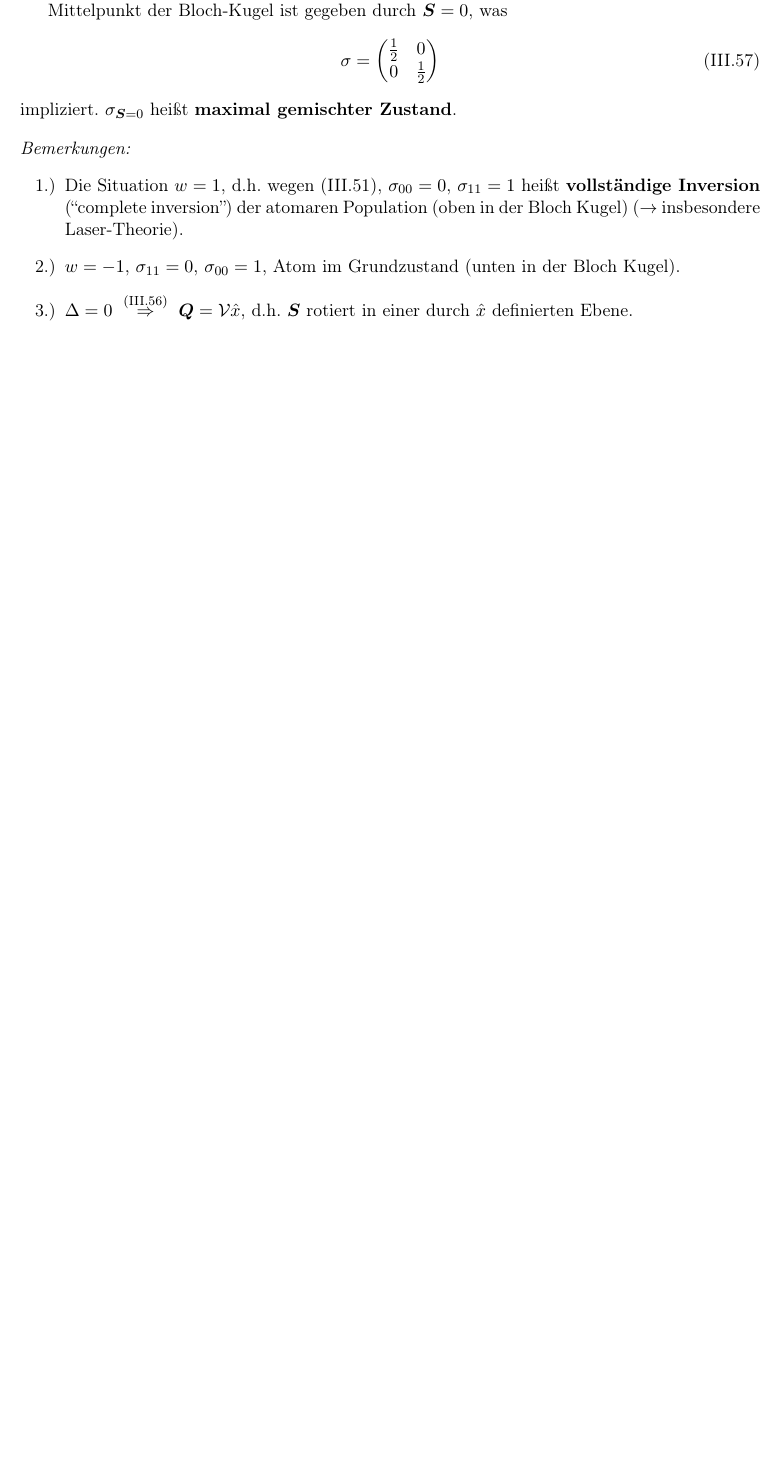
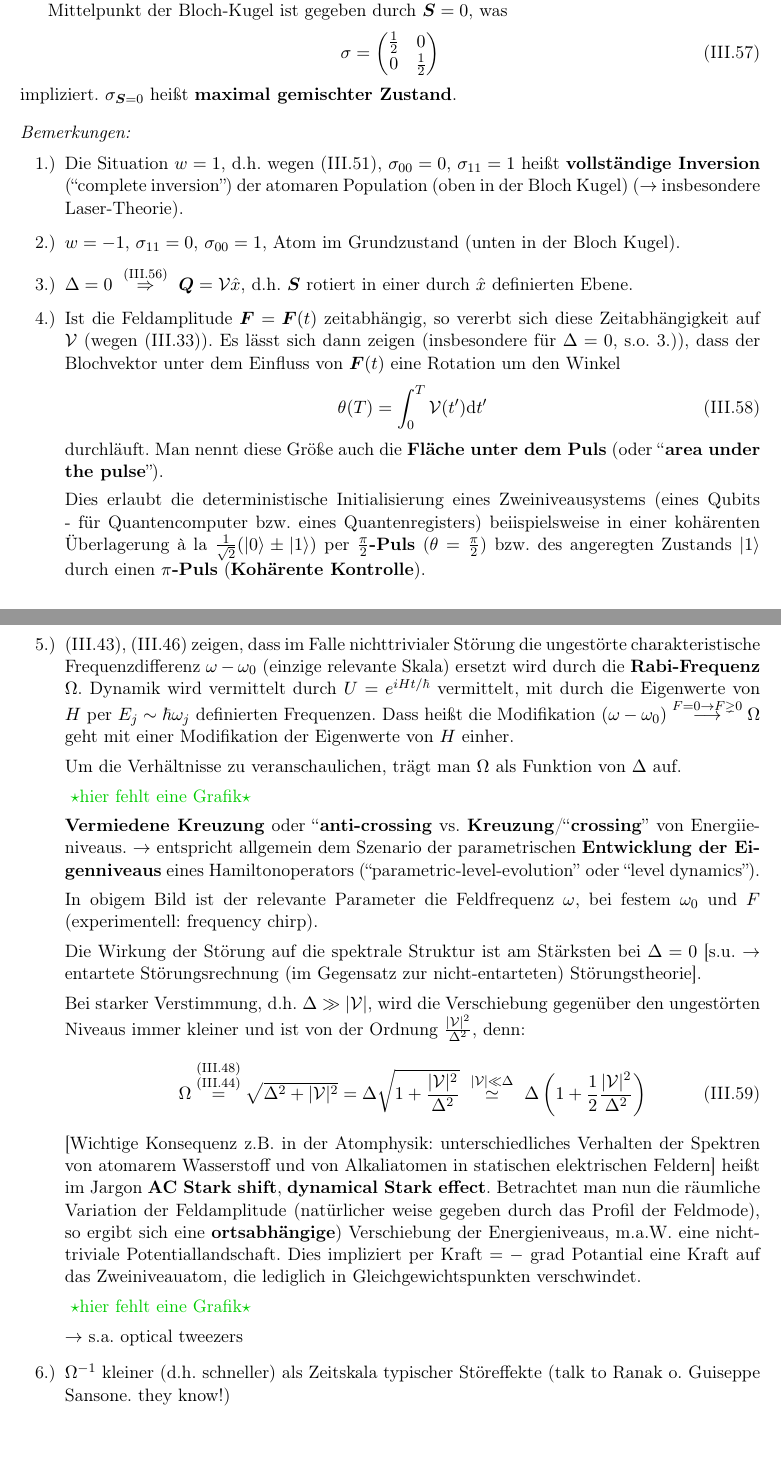
Before and after one commit to BigThonkers/LaTeX-Mitschriebe-Semester-4, a LaTeX thesis (Theo_III_mitschrieb.tex, which reads Chapters/Theo_Chapter_3.tex): part of page 32 of 32 before the commit and two parts of pages 32 and 33 of 33 after it, the two joined at a grey line, cut so that both start at the same text, the shorter picture padded with empty space. The pictures show the PDF file Theo_III_mitschrieb.pdf that the author committed with the source.

Commit message:
neue Vorlesung Theo

```diff
--- a/Chapters/Theo_Chapter_3.tex
+++ b/Chapters/Theo_Chapter_3.tex
@@ -517,5 +519,40 @@ impliziert. $ \sigma_{\vec{S} = 0} $ heißt \textbf{maximal gemischter Zustand}.
 \begin{enumerate}[1.)]
 	\item Die Situation $ w = 1 $, d.h. wegen \eqref{3.51}, $ \sigma_{00} = 0 $, $ \sigma_{11} = 1 $ heißt \textbf{vollständige Inversion} (``complete inversion'') der atomaren Population (oben in der Bloch Kugel) ($ \to $ insbesondere Laser-Theorie).
 	\item $ w = -1 $, $ \sigma_{11} = 0 $, $ \sigma_{00} = 1 $, Atom im Grundzustand (unten in der Bloch Kugel).
-	\item $ \Delta = 0 \ \overset{\eqref{3.56}}{\Rightarrow} \ \vec{Q} = \mathcal{V} \hat{x} $, d.h. $ \vec{S} $ rotiert in einer durch $ \hat{x} $ definierten Ebene.
+	\item $ \Delta = 0 \ \overset{\eqref{3.56}}{\Rightarrow} \ \vec{Q} = \mathcal{V} \hat{x} $, d.h. $ \vec{S} $ rotiert in einer durch $ \hat{x} $ definierten Ebene. \label{drei}
+	%
+	%17.06.19
+	%
+	\item Ist die Feldamplitude $ \vec{F} = \vec{F}(t) $ zeitabhängig, so vererbt sich diese Zeitabhängigkeit auf $ \mathcal{V} $ (wegen \eqref{3.33}). Es lässt sich dann zeigen (insbesondere für $ \Delta = 0 $, s.o. \ref{drei}), dass der Blochvektor unter dem Einfluss von $ \vec{F}(t) $ eine Rotation um den Winkel
+	\begin{equation}
+	\theta(T) = \int_{0}^{T} \mathcal{V}(t') \dd t'
+	\label{3.58}
+	\end{equation}
+	durchläuft. Man nennt diese Größe auch die \textbf{Fläche unter dem Puls} (oder ``\textbf{area under the pulse}'').\par
+	Dies erlaubt die deterministische Initialisierung eines Zweiniveausystems (eines Qubits - für Quantencomputer bzw. eines Quantenregisters) beiispielsweise in einer kohärenten Überlagerung \`a la $ \frac{1}{\sqrt{2}} (|0\rangle \pm |1\rangle) $ per \textbf{$ \frac{\pi}{2} $-Puls} ($ \theta = \frac{\pi}{2} $) bzw. des angeregten Zustands $ |1\rangle $ durch einen \textbf{$ \pi $-Puls} (\textbf{Kohärente Kontrolle}).
+	\item \eqref{3.43}, \eqref{3.46} zeigen, dass im Falle nichttrivialer Störung die ungestörte charakteristische Frequenzdifferenz $ \omega - \omega_0 $ (einzige relevante Skala) ersetzt wird durch die \textbf{Rabi-Frequenz} $ \Omega $. Dynamik wird vermittelt durch $ U = e^{i H t / \hbar} $ vermittelt, mit durch die Eigenwerte von $ H $ per $ E_j \sim \hbar \omega_j $ definierten Frequenzen. Dass heißt die Modifikation $ (\omega - \omega_0) \overset{F = 0 \to F \gneq 0}{\longrightarrow} \Omega $ geht mit einer Modifikation der Eigenwerte von $ H $ einher.\par
+	Um die Verhältnisse zu veranschaulichen, trägt man $ \Omega $ als Funktion von $ \Delta $ auf.
+
+
+	%T1
+	\hft
+
+	\noindent
+	\textbf{Vermiedene Kreuzung} oder ``\textbf{anti-crossing} vs. \textbf{Kreuzung}/``\textbf{crossing}'' von Energiieniveaus. $ \to $ entspricht allgemein dem Szenario der parametrischen \textbf{Entwicklung der Eigenniveaus} eines Hamiltonoperators (``parametric-level-evolution'' oder ``level dynamics'').\par
+	In obigem Bild ist der relevante Parameter die Feldfrequenz $ \omega $, bei festem $ \omega_0 $ und $ F $ (experimentell: frequency chirp).\par
+	Die Wirkung der Störung auf die spektrale Struktur ist am Stärksten bei $ \Delta = 0 $ [s.u. $ \to $ entartete Störungsrechnung (im Gegensatz zur nicht-entarteten) Störungstheorie].\par
+	Bei starker Verstimmung, d.h. $ \Delta \gg |\mathcal{V}| $, wird die Verschiebung gegenüber den ungestörten Niveaus immer kleiner und ist von der Ordnung $ \frac{|\mathcal{V}|^2}{\Delta^2} $, denn:
+	\begin{equation}
+	\Omega \overset{\substack{\eqref{3.48} \\ \eqref{3.44}}}{=} \sqrt{\Delta^2 + |\mathcal{V}|^2} = \Delta \sqrt{1 + \frac{|\mathcal{V}|^2}{\Delta^2}} \ \overset{|\mathcal{V}| \ll \Delta}{\simeq} \ \Delta \left(1 + \frac{1}{2} \frac{|\mathcal{V}|^2}{\Delta^2}\right)
+	\label{3.59}
+	\end{equation}
+	[Wichtige Konsequenz z.B. in der Atomphysik: unterschiedliches Verhalten der Spektren von atomarem Wasserstoff und von Alkaliatomen in statischen elektrischen Feldern] heißt im Jargon \textbf{AC Stark shift}, \textbf{dynamical Stark effect}. Betrachtet man nun die räumliche Variation der Feldamplitude (natürlicher weise gegeben durch das Profil der Feldmode), so ergibt sich eine \textbf{ortsabhängige}) Verschiebung der Energieniveaus, m.a.W. eine nichttriviale Potentiallandschaft. Dies impliziert per Kraft $ = - $ grad Potantial eine Kraft auf das Zweiniveauatom, die lediglich in Gleichgewichtspunkten verschwindet.
+
+
+	%T2
+	\hft
+
+	\noindent
+	$ \to $ s.a. optical tweezers
+	\item $ \Omega^{-1} $ kleiner (d.h. schneller) als Zeitskala typischer Störeffekte (talk to Ranak o. Guiseppe Sansone. they know!)
 \end{enumerate}
```
Also changed, not shown: Theo_III_mitschrieb.pdf, Chapters/Theo_Chapter_3.tex (10 more changed lines).
